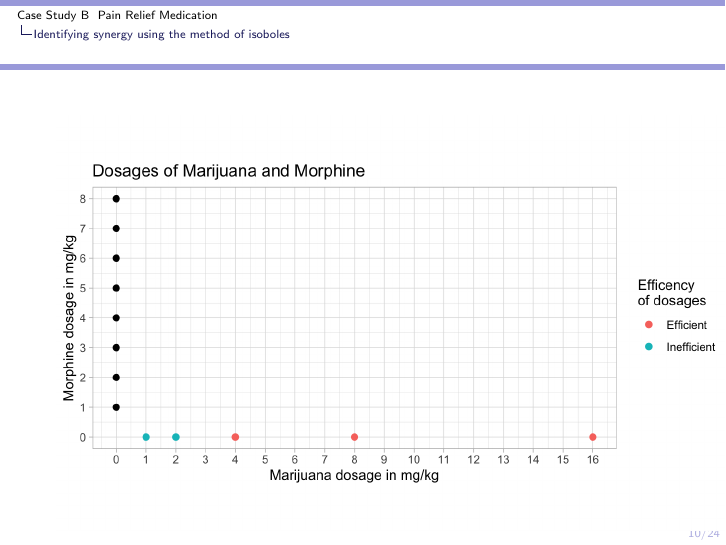
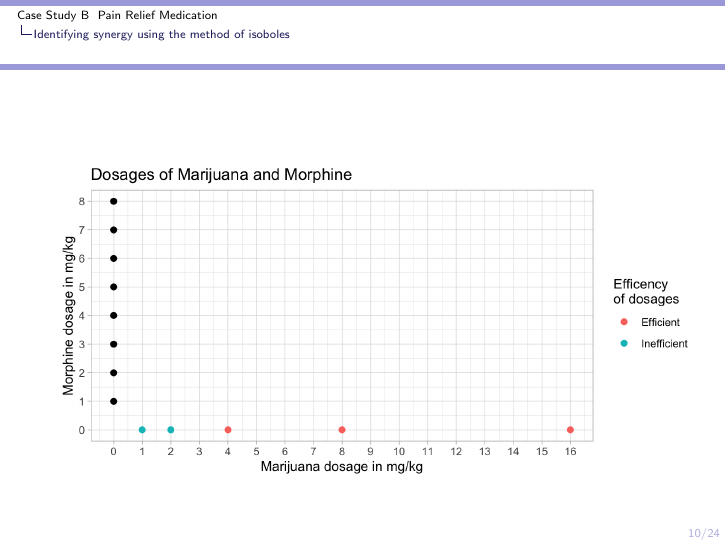
Before and after one commit to LuciaCam/pain_relief_medication, LaTeX slides (Case B/slides presentation/case_B_slides.tex): page 10 of 24. The pictures show the PDF file Case B/slides presentation/case_B_slides.pdf that the author committed with the source.

Commit message:
adjusted size of isobole construction plots because they were overlapping page numbers slightly

```diff
--- a/Case B/slides presentation/case_B_slides.tex
+++ b/Case B/slides presentation/case_B_slides.tex
@@ -91,49 +91,49 @@ The isoboles method is a graphical representation which allows to identify syner
 
 \begin{frame}
 \begin{center}
-\includegraphics[scale=0.24]{img1.png}
+\includegraphics[scale=0.23]{img1.png}
 \end{center}
 \end{frame}
 
 \begin{frame}
 \begin{center}
-\includegraphics[scale=0.24]{img2.png}
+\includegraphics[scale=0.23]{img2.png}
 \end{center}
 \end{frame}
 
 \begin{frame}
 \begin{center}
-\includegraphics[scale=0.24]{img3.png}
+\includegraphics[scale=0.23]{img3.png}
 \end{center}
 \end{frame}
 
 \begin{frame}
 \begin{center}
-\includegraphics[scale=0.24]{img4.png}
+\includegraphics[scale=0.23]{img4.png}
 \end{center}
 \end{frame}
 
 \begin{frame}
 \begin{center}
-\includegraphics[scale=0.24]{img5.png}
+\includegraphics[scale=0.23]{img5.png}
 \end{center}
 \end{frame}
 
 \begin{frame}
 \begin{center}
-\includegraphics[scale=0.24]{img6.png}
+\includegraphics[scale=0.23]{img6.png}
 \end{center}
 \end{frame}
 
 \begin{frame}
 \begin{center}
-\includegraphics[scale=0.24]{img7.png}
+\includegraphics[scale=0.23]{img7.png}
 \end{center}
 \end{frame}
 
 \begin{frame}
 \begin{center}
-\includegraphics[scale=0.24]{img8.png}
+\includegraphics[scale=0.23]{img8.png}
 \end{center}
 \end{frame}
 
```
Also changed, not shown: Case B/slides presentation/case_B_slides.pdf, 2 other files.
